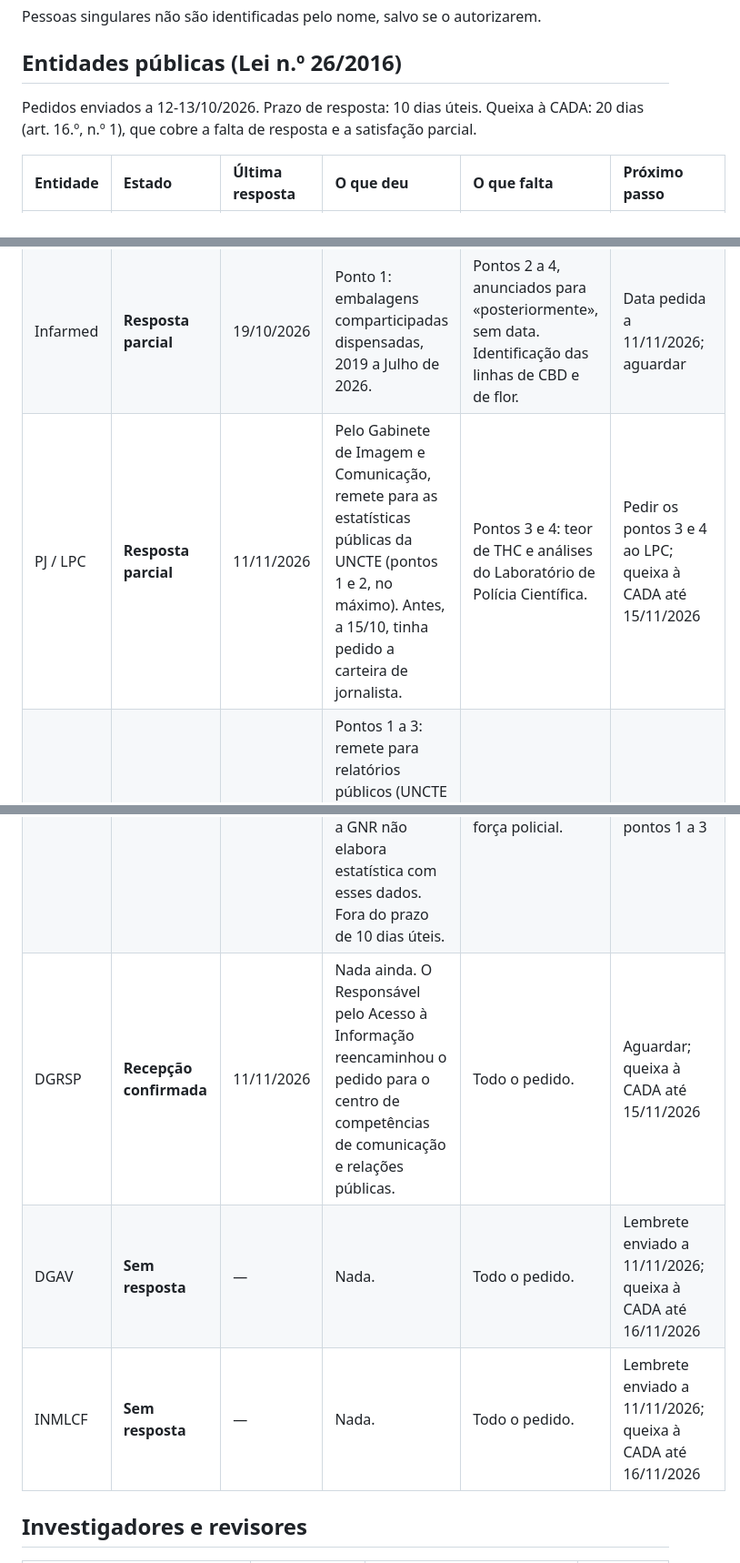
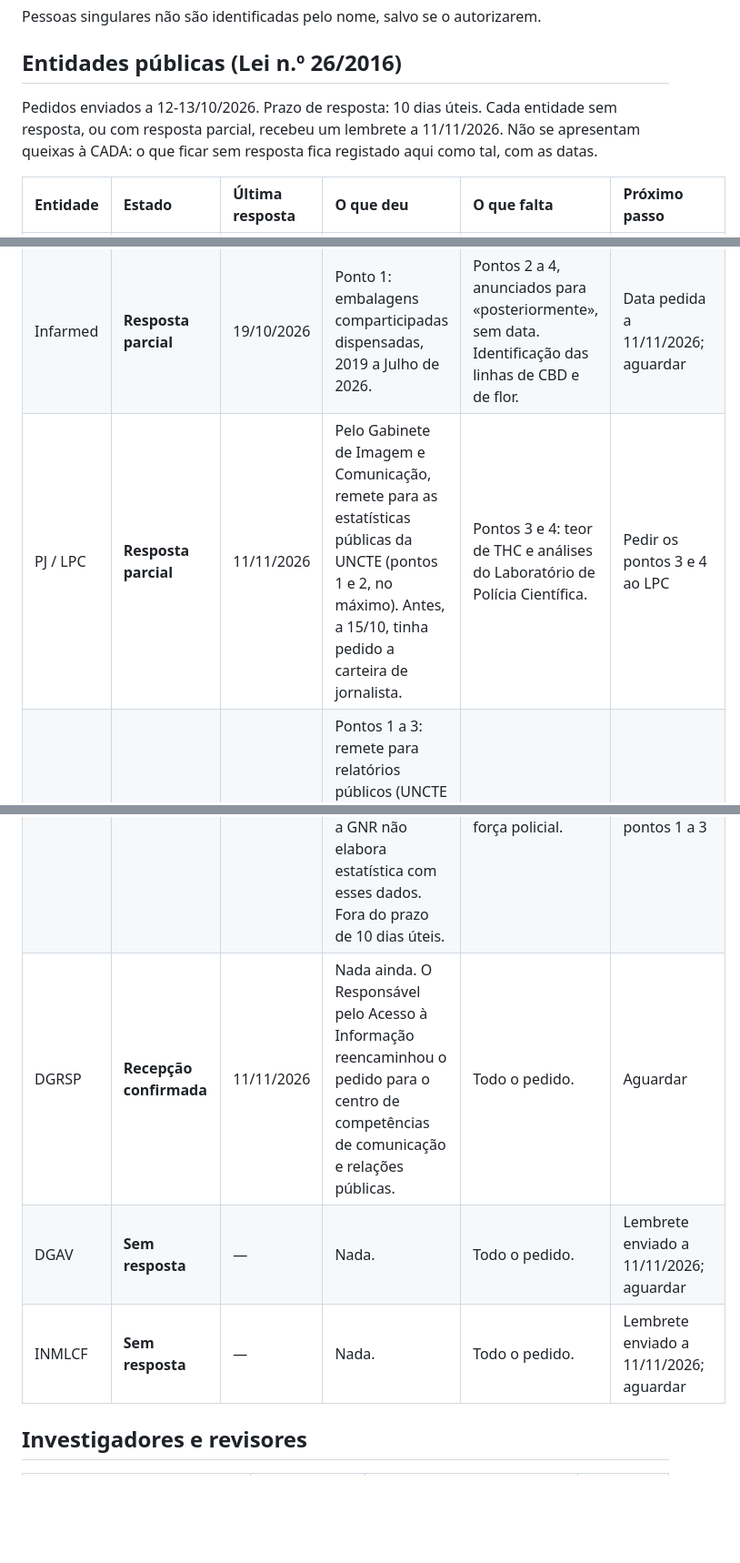
Before and after one commit to bcamarneiro/cannabis-legalization, a Markdown page: docs/contactos.md, 3 parts joined by grey strips. Shown at 91% size. Drawn GitHub-style; blank space fills up the shorter version.

```diff
--- a/docs/contactos.md
+++ b/docs/contactos.md
@@ -8,7 +8,7 @@ Pessoas singulares não são identificadas pelo nome, salvo se o autorizarem.
 
 ## Entidades públicas (Lei n.º 26/2016)
 
-Pedidos enviados a 12-13/10/2026. Prazo de resposta: 10 dias úteis. Queixa à CADA: 20 dias (art. 16.º, n.º 1), que cobre a falta de resposta e a satisfação parcial.
+Pedidos enviados a 12-13/10/2026. Prazo de resposta: 10 dias úteis. Cada entidade sem resposta, ou com resposta parcial, recebeu um lembrete a 11/11/2026. Não se apresentam queixas à CADA: o que ficar sem resposta fica registado aqui como tal, com as datas.
 
 | Entidade | Estado | Última resposta | O que deu | O que falta | Próximo passo |
 | :---- | :---- | :---- | :---- | :---- | :---- |
@@ -16,11 +16,11 @@ Pedidos enviados a 12-13/10/2026. Prazo de resposta: 10 dias úteis. Queixa à C
 | ICAD | **Em curso** | 26/10/2026 | Ponto 1: sem documento na forma pedida (remete para «Instrumentos de gestão»). Ponto 3: recusado, seria elaborar um estudo. Ponto 4: não existem estudos de custos. | Ponto 2 (contra-ordenações por substância, 2024-2025). | Aguardar até 11/12/2026 (prorrogação do art. 15.º, n.º 4) |
 | PSP | **Resposta parcial** | 19/10/2026 | Pontos 1 a 3: apreensões, detidos e inquéritos por substância, 2019-2025. Tratado como pedido de imprensa. | Ponto 4 (meios e custos). | Ponto 4 pedido a 11/11/2026; aguardar |
 | Infarmed | **Resposta parcial** | 19/10/2026 | Ponto 1: embalagens comparticipadas dispensadas, 2019 a Julho de 2026. | Pontos 2 a 4, anunciados para «posteriormente», sem data. Identificação das linhas de CBD e de flor. | Data pedida a 11/11/2026; aguardar |
-| PJ / LPC | **Resposta parcial** | 11/11/2026 | Pelo Gabinete de Imagem e Comunicação, remete para as estatísticas públicas da UNCTE (pontos 1 e 2, no máximo). Antes, a 15/10, tinha pedido a carteira de jornalista. | Pontos 3 e 4: teor de THC e análises do Laboratório de Polícia Científica. | Pedir os pontos 3 e 4 ao LPC; queixa à CADA até 15/11/2026 |
+| PJ / LPC | **Resposta parcial** | 11/11/2026 | Pelo Gabinete de Imagem e Comunicação, remete para as estatísticas públicas da UNCTE (pontos 1 e 2, no máximo). Antes, a 15/10, tinha pedido a carteira de jornalista. | Pontos 3 e 4: teor de THC e análises do Laboratório de Polícia Científica. | Pedir os pontos 3 e 4 ao LPC |
 | GNR | **Respondido** | 06/11/2026 | Pontos 1 a 3: remete para relatórios públicos (UNCTE 2025 da PJ, relatório anual do ICAD de 2024, RASI 2025). Ponto 4: a GNR não elabora estatística com esses dados. Fora do prazo de 10 dias úteis. | Dados da própria GNR, se os relatórios não os separarem por força policial. | Ver se os relatórios indicados cobrem os pontos 1 a 3 |
-| DGRSP | **Recepção confirmada** | 11/11/2026 | Nada ainda. O Responsável pelo Acesso à Informação reencaminhou o pedido para o centro de competências de comunicação e relações públicas. | Todo o pedido. | Aguardar; queixa à CADA até 15/11/2026 |
-| DGAV | **Sem resposta** | — | Nada. | Todo o pedido. | Lembrete enviado a 11/11/2026; queixa à CADA até 16/11/2026 |
-| INMLCF | **Sem resposta** | — | Nada. | Todo o pedido. | Lembrete enviado a 11/11/2026; queixa à CADA até 16/11/2026 |
+| DGRSP | **Recepção confirmada** | 11/11/2026 | Nada ainda. O Responsável pelo Acesso à Informação reencaminhou o pedido para o centro de competências de comunicação e relações públicas. | Todo o pedido. | Aguardar |
+| DGAV | **Sem resposta** | — | Nada. | Todo o pedido. | Lembrete enviado a 11/11/2026; aguardar |
+| INMLCF | **Sem resposta** | — | Nada. | Todo o pedido. | Lembrete enviado a 11/11/2026; aguardar |
 
 ## Investigadores e revisores
 
```
Also changed, not shown: docs/pedidos-de-dados.md (+1 -1 lines).
